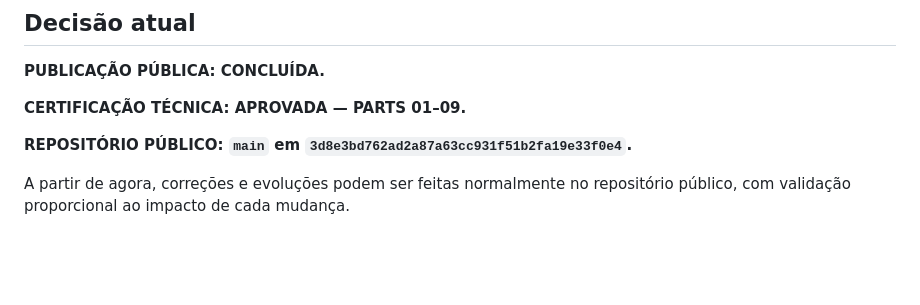
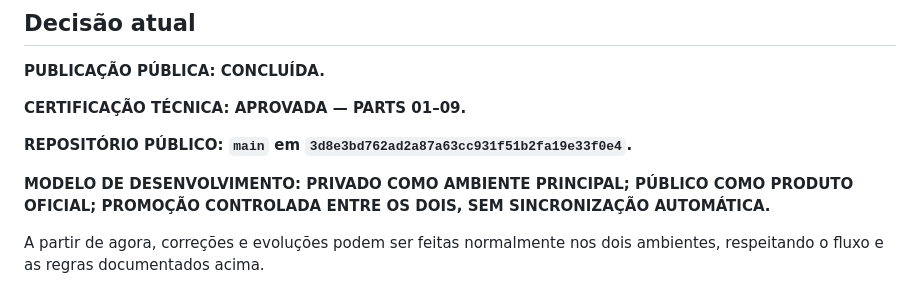
Before and after one commit to wagnerjunior164-glitch/Project_Krypton, a Markdown page: docs/ProjectKrypton/PUBLICATION-STATUS.md, the part around one of its changes. Rendered like a GitHub page; blank space fills up the shorter version.

Commit message:
docs: formalizar desenvolvimento privado e publico

```diff
--- a/docs/ProjectKrypton/PUBLICATION-STATUS.md
+++ b/docs/ProjectKrypton/PUBLICATION-STATUS.md
@@ -97,4 +163,6 @@ A Part 10 continua **suspensa para reavaliação futura**. Ela não é requisito
 
 **REPOSITÓRIO PÚBLICO: `main` em `3d8e3bd762ad2a87a63cc931f51b2fa19e33f0e4`.**
 
-A partir de agora, correções e evoluções podem ser feitas normalmente no repositório público, com validação proporcional ao impacto de cada mudança.
+**MODELO DE DESENVOLVIMENTO: PRIVADO COMO AMBIENTE PRINCIPAL; PÚBLICO COMO PRODUTO OFICIAL; PROMOÇÃO CONTROLADA ENTRE OS DOIS, SEM SINCRONIZAÇÃO AUTOMÁTICA.**
+
+A partir de agora, correções e evoluções podem ser feitas normalmente nos dois ambientes, respeitando o fluxo e as regras documentados acima.
```
Also changed, not shown: other parts of docs/ProjectKrypton/PUBLICATION-STATUS.md (+66 -0 lines).
